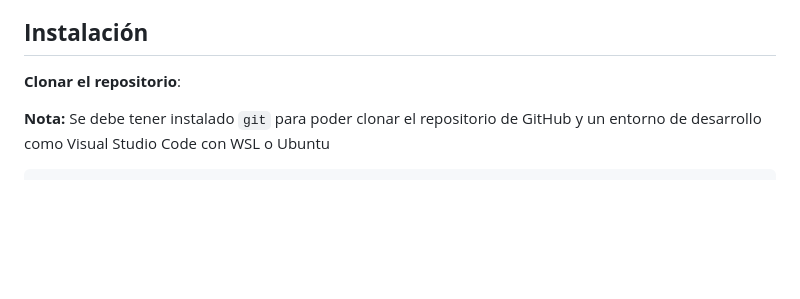
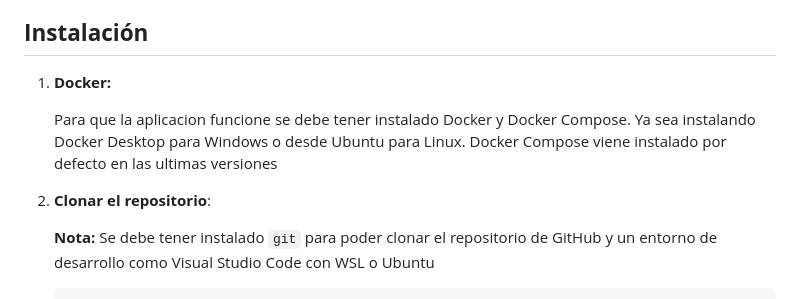
Before and after one commit to NicolasMFDev/Web-App, a Markdown page: README.md, the part around the change. Rendered like a GitHub page; blank space fills up the shorter version.

Commit message:
Documentacion

```diff
--- a/README.md
+++ b/README.md
@@ -39,8 +39,11 @@ web-app/
 - **NGINX**: Como proxy para manejar el tráfico HTTP.
 
 ## **Instalación**
+1. **Docker:**
 
-**Clonar el repositorio**:
+   Para que la aplicacion funcione se debe tener instalado Docker y Docker Compose. Ya sea instalando Docker Desktop para Windows o desde Ubuntu para Linux. Docker Compose viene instalado por defecto en las ultimas versiones
+
+2. **Clonar el repositorio**:
 
    **Nota:** Se debe tener instalado `git` para poder clonar el repositorio de GitHub y un entorno de desarrollo como Visual Studio Code con WSL o Ubuntu
 
```
